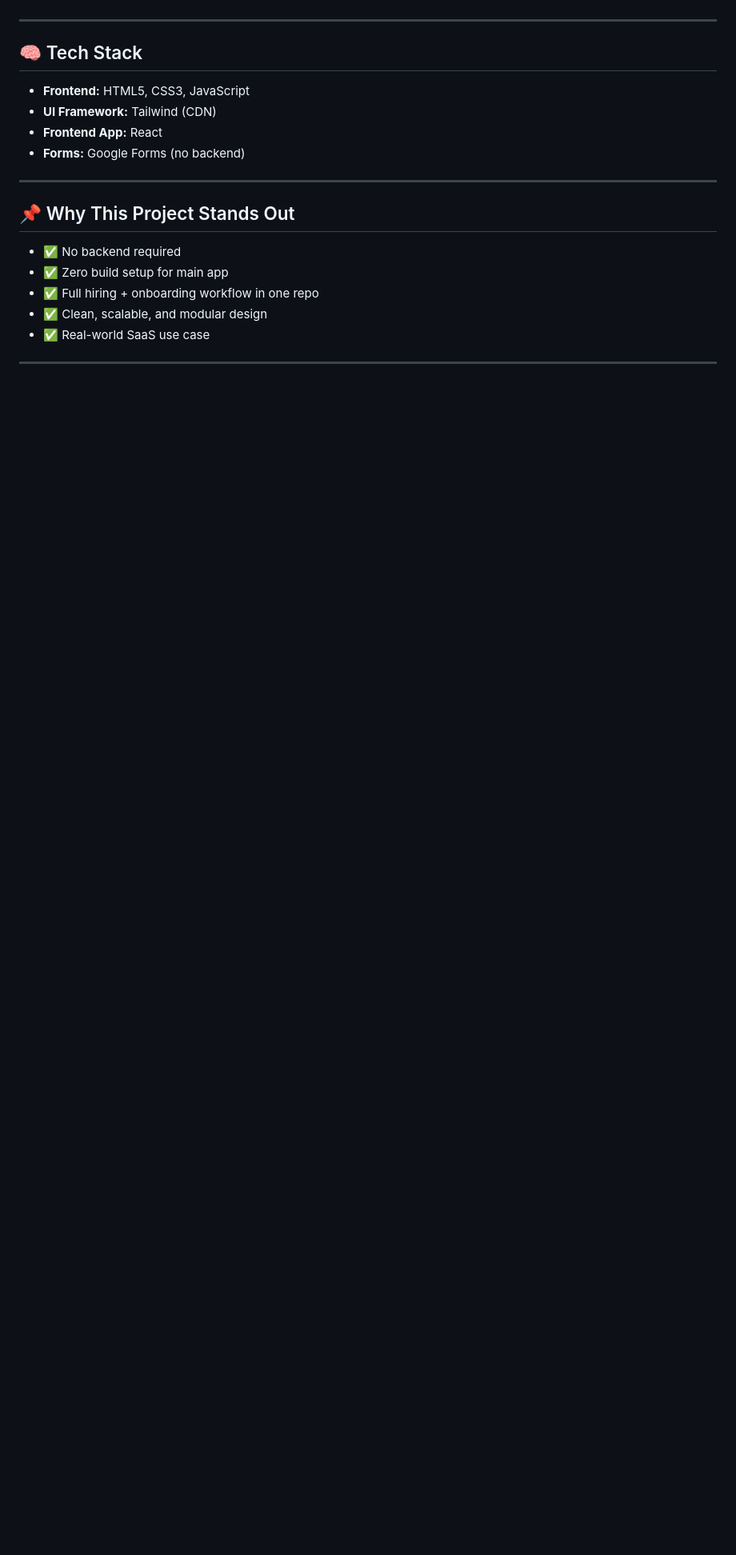
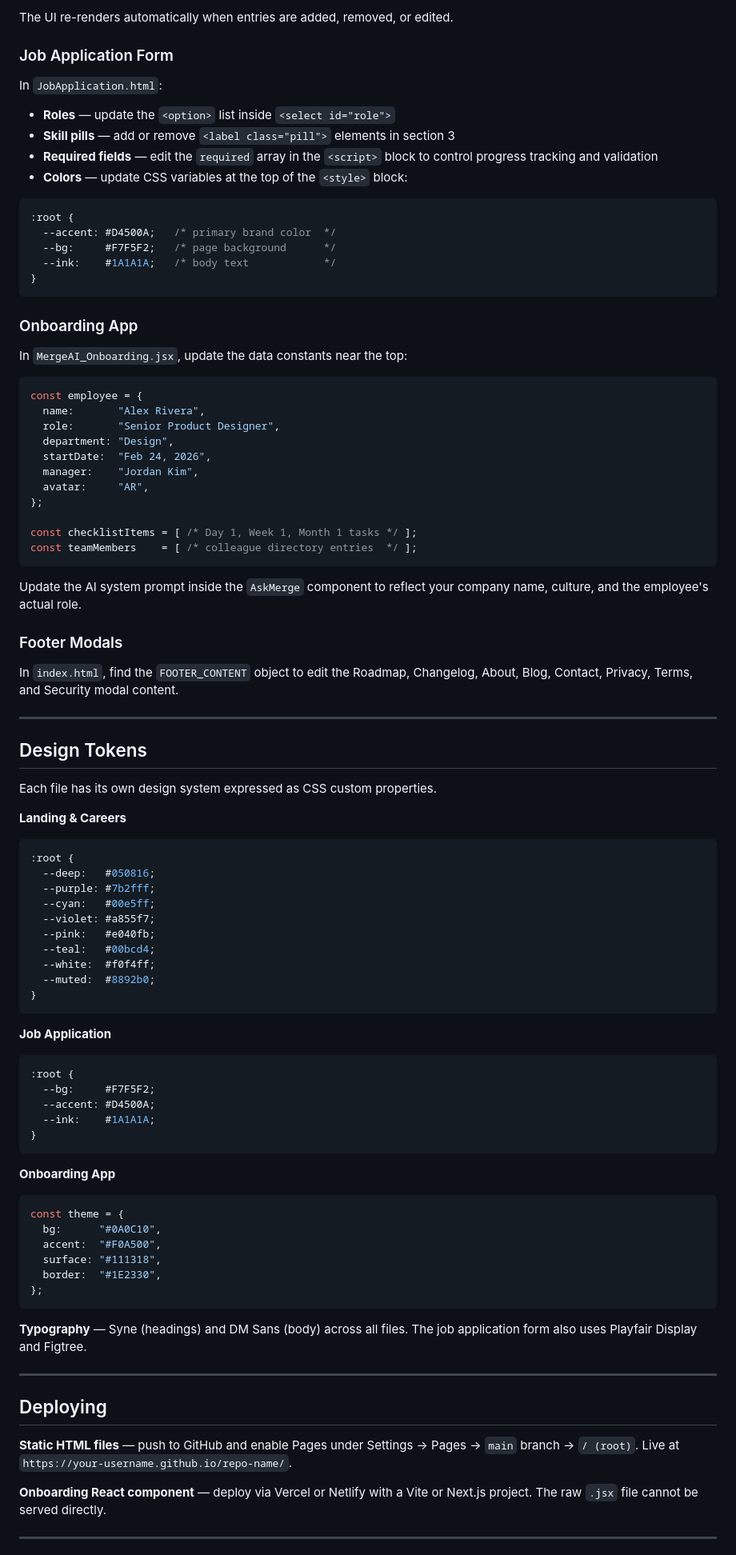
Before and after one commit to KparkayTogba/Merge-website, a Markdown page: README.md, the part around one of its changes. Shown at 80% size. Rendered like a GitHub page; blank space fills up the shorter version.

````diff
--- a/README.md
+++ b/README.md
@@ -102,22 +161,94 @@ Deploy separately using:
+The UI re-renders automatically when entries are added, removed, or edited.
+
+### Job Application Form
+
+In `JobApplication.html`:
+
+- **Roles** — update the `<option>` list inside `<select id="role">`
+- **Skill pills** — add or remove `<label class="pill">` elements in section 3
+- **Required fields** — edit the `required` array in the `<script>` block to control progress tracking and validation
+- **Colors** — update CSS variables at the top of the `<style>` block:
+
+```css
+:root {
+  --accent: #D4500A;   /* primary brand color  */
+  --bg:     #F7F5F2;   /* page background      */
+  --ink:    #1A1A1A;   /* body text            */
+}
+```
+
+### Onboarding App
+
+In `MergeAI_Onboarding.jsx`, update the data constants near the top:
+
+```js
+const employee = {
+  name:       "Alex Rivera",
+  role:       "Senior Product Designer",
+  department: "Design",
+  startDate:  "Feb 24, 2026",
+  manager:    "Jordan Kim",
+  avatar:     "AR",
+};
+
+const checklistItems = [ /* Day 1, Week 1, Month 1 tasks */ ];
+const teamMembers    = [ /* colleague directory entries  */ ];
+```
+
+Update the AI system prompt inside the `AskMerge` component to reflect your company name, culture, and the employee's actual role.
+
+### Footer Modals
+
+In `index.html`, find the `FOOTER_CONTENT` object to edit the Roadmap, Changelog, About, Blog, Contact, Privacy, Terms, and Security modal content.
 
 ---
 
-## 🧠 Tech Stack
+## Design Tokens
 
-- **Frontend:** HTML5, CSS3, JavaScript
-- **UI Framework:** Tailwind (CDN)
-- **Frontend App:** React
-- **Forms:** Google Forms (no backend)
+Each file has its own design system expressed as CSS custom properties.
+
+**Landing & Careers**
+```css
+:root {
+  --deep:   #050816;
+  --purple: #7b2fff;
+  --cyan:   #00e5ff;
+  --violet: #a855f7;
+  --pink:   #e040fb;
+  --teal:   #00bcd4;
+  --white:  #f0f4ff;
+  --muted:  #8892b0;
+}
+```
+
+**Job Application**
+```css
+:root {
+  --bg:     #F7F5F2;
+  --accent: #D4500A;
+  --ink:    #1A1A1A;
+}
+```
+
+**Onboarding App**
+```js
+const theme = {
+  bg:      "#0A0C10",
+  accent:  "#F0A500",
+  surface: "#111318",
+  border:  "#1E2330",
+};
+```
+
+**Typography** — Syne (headings) and DM Sans (body) across all files. The job application form also uses Playfair Display and Figtree.
 
 ---
 
-## 📌 Why This Project Stands Out
+## Deploying
 
-- ✅ No backend required
-- ✅ Zero build setup for main app
-- ✅ Full hiring + onboarding workflow in one repo
-- ✅ Clean, scalable, and modular design
-- ✅ Real-world SaaS use case
+**Static HTML files** — push to GitHub and enable Pages under Settings → Pages → `main` branch → `/ (root)`. Live at `https://your-username.github.io/repo-name/`.
+
+**Onboarding React component** — deploy via Vercel or Netlify with a Vite or Next.js project. The raw `.jsx` file cannot be served directly.
 
 ---
 
````
Also changed, not shown: other parts of README.md (+129 -70 lines).
